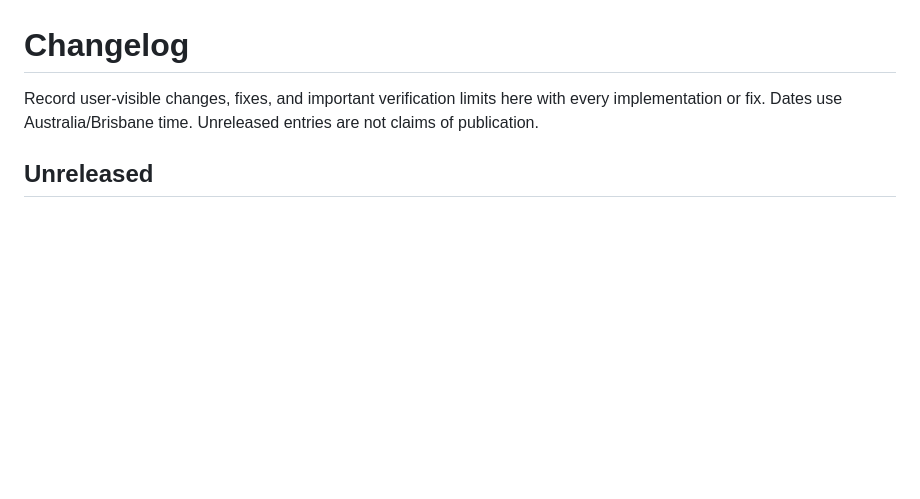
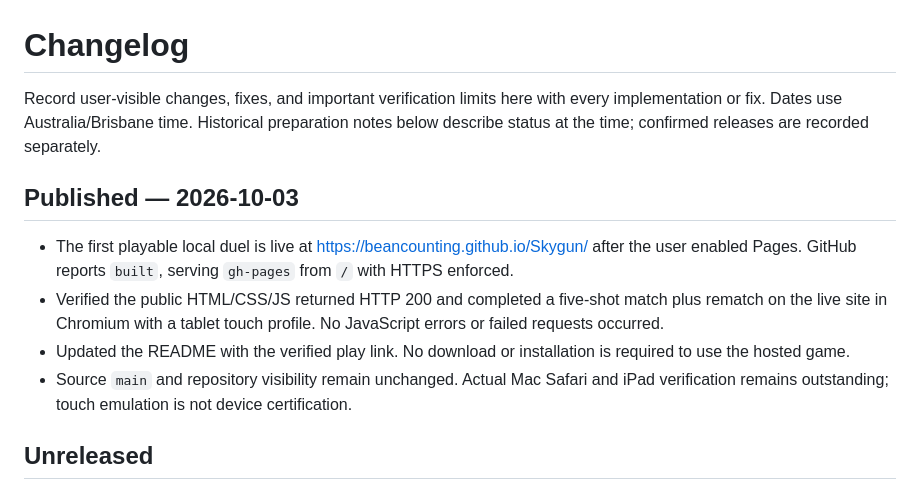
Before and after one commit to beancounting/Skygun, a Markdown page: CHANGELOG.md, the part around the change. Drawn GitHub-style; blank space fills up the shorter version.

```diff
--- a/CHANGELOG.md
+++ b/CHANGELOG.md
@@ -1,6 +1,13 @@
 # Changelog
 
-Record user-visible changes, fixes, and important verification limits here with every implementation or fix. Dates use Australia/Brisbane time. Unreleased entries are not claims of publication.
+Record user-visible changes, fixes, and important verification limits here with every implementation or fix. Dates use Australia/Brisbane time. Historical preparation notes below describe status at the time; confirmed releases are recorded separately.
+
+## Published — 2026-10-03
+
+- The first playable local duel is live at https://beancounting.github.io/Skygun/ after the user enabled Pages. GitHub reports `built`, serving `gh-pages` from `/` with HTTPS enforced.
+- Verified the public HTML/CSS/JS returned HTTP 200 and completed a five-shot match plus rematch on the live site in Chromium with a tablet touch profile. No JavaScript errors or failed requests occurred.
+- Updated the README with the verified play link. No download or installation is required to use the hosted game.
+- Source `main` and repository visibility remain unchanged. Actual Mac Safari and iPad verification remains outstanding; touch emulation is not device certification.
 
 ## Unreleased
 
```
Also changed, not shown: README.md (+5 -3 lines), REVIEW.md (+9 -1 lines).
